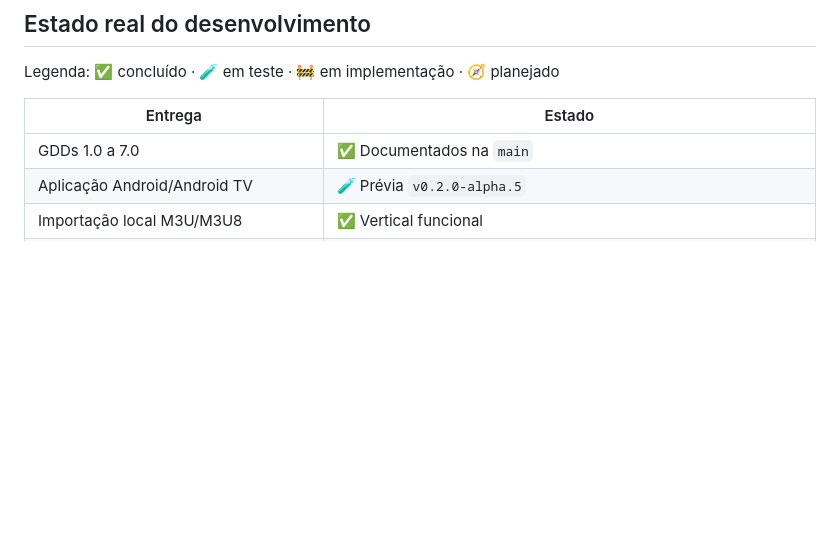
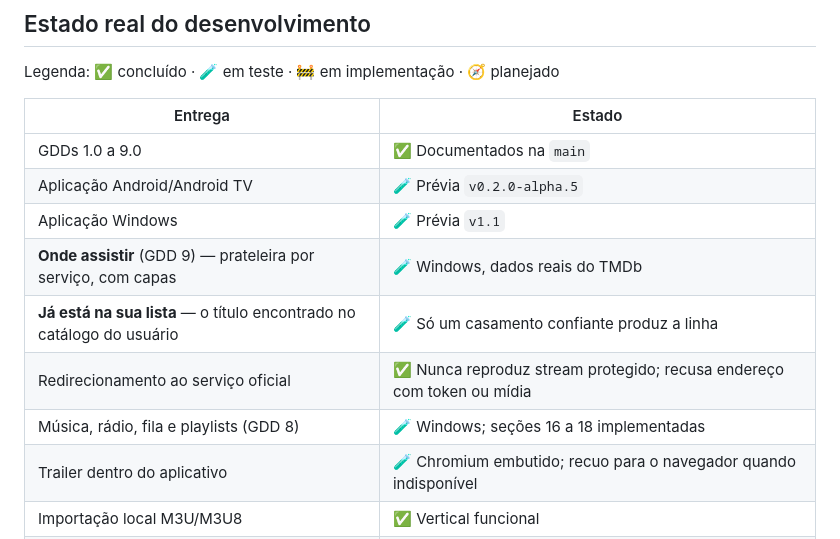
Before and after one commit to serafinnike-create/IPTVBURO, a Markdown page: README.md, the part around one of its changes. GitHub-like rendering; blank space fills up the shorter version.

Commit message:
docs: README reflete o estado atual do Windows e o GDD 9
Co-Authored-By: Claude Opus 5 <noreply@anthropic.com>

```diff
--- a/README.md
+++ b/README.md
@@ -41,8 +41,14 @@ Legenda: ✅ concluído · 🧪 em teste · 🚧 em implementação · 🧭 plan
 
 | Entrega | Estado |
 |---|---|
-| GDDs 1.0 a 7.0 | ✅ Documentados na `main` |
+| GDDs 1.0 a 9.0 | ✅ Documentados na `main` |
 | Aplicação Android/Android TV | 🧪 Prévia `v0.2.0-alpha.5` |
+| Aplicação Windows | 🧪 Prévia `v1.1` |
+| **Onde assistir** (GDD 9) — prateleira por serviço, com capas | 🧪 Windows, dados reais do TMDb |
+| **Já está na sua lista** — o título encontrado no catálogo do usuário | 🧪 Só um casamento confiante produz a linha |
+| Redirecionamento ao serviço oficial | ✅ Nunca reproduz stream protegido; recusa endereço com token ou mídia |
+| Música, rádio, fila e playlists (GDD 8) | 🧪 Windows; seções 16 a 18 implementadas |
+| Trailer dentro do aplicativo | 🧪 Chromium embutido; recuo para o navegador quando indisponível |
 | Importação local M3U/M3U8 | ✅ Vertical funcional |
 | Xtream: ao vivo, filmes, séries e episódios | ✅ Vertical funcional |
 | Room, parser em lotes e transação de catálogo | ✅ Implementados |
```
Also changed, not shown: other parts of README.md (+2 -2 lines).
